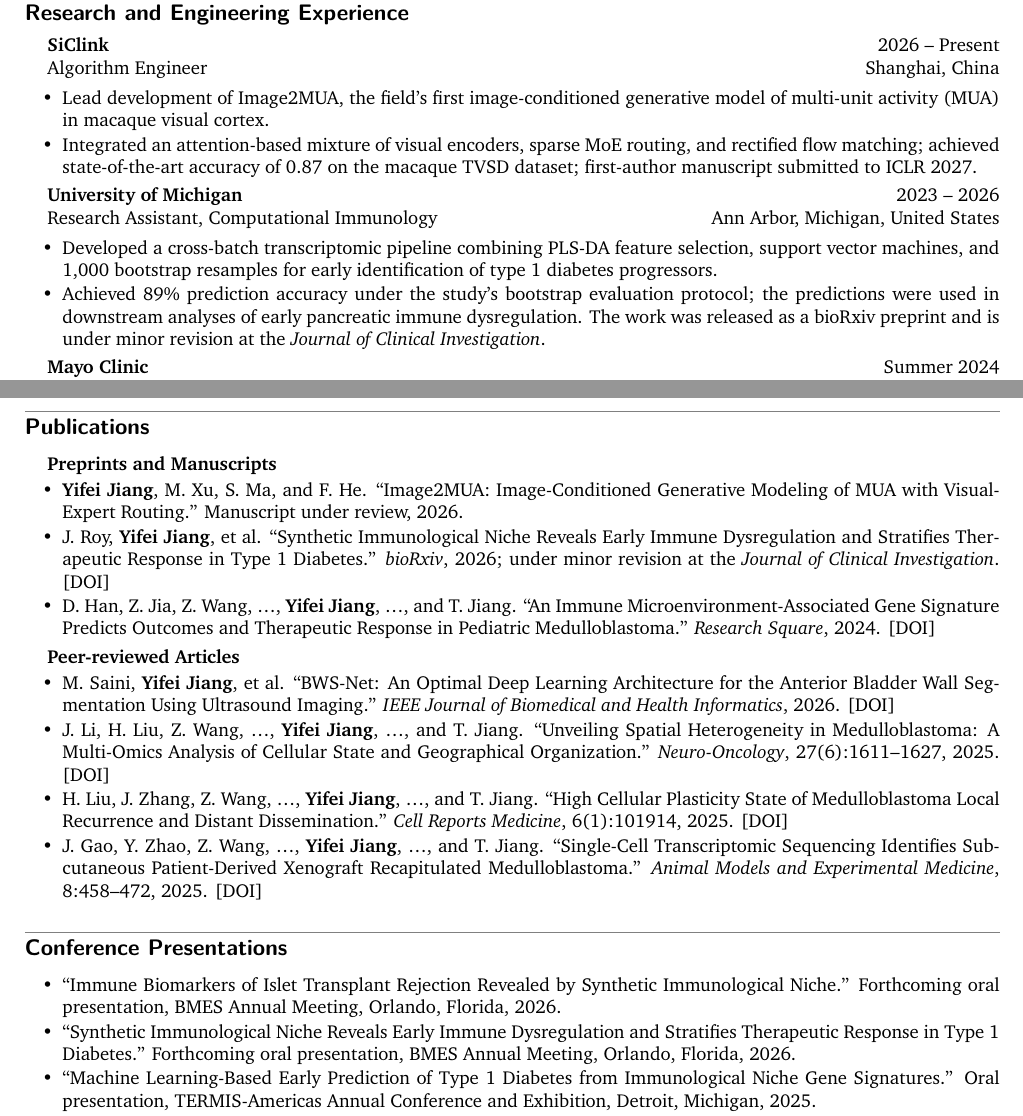
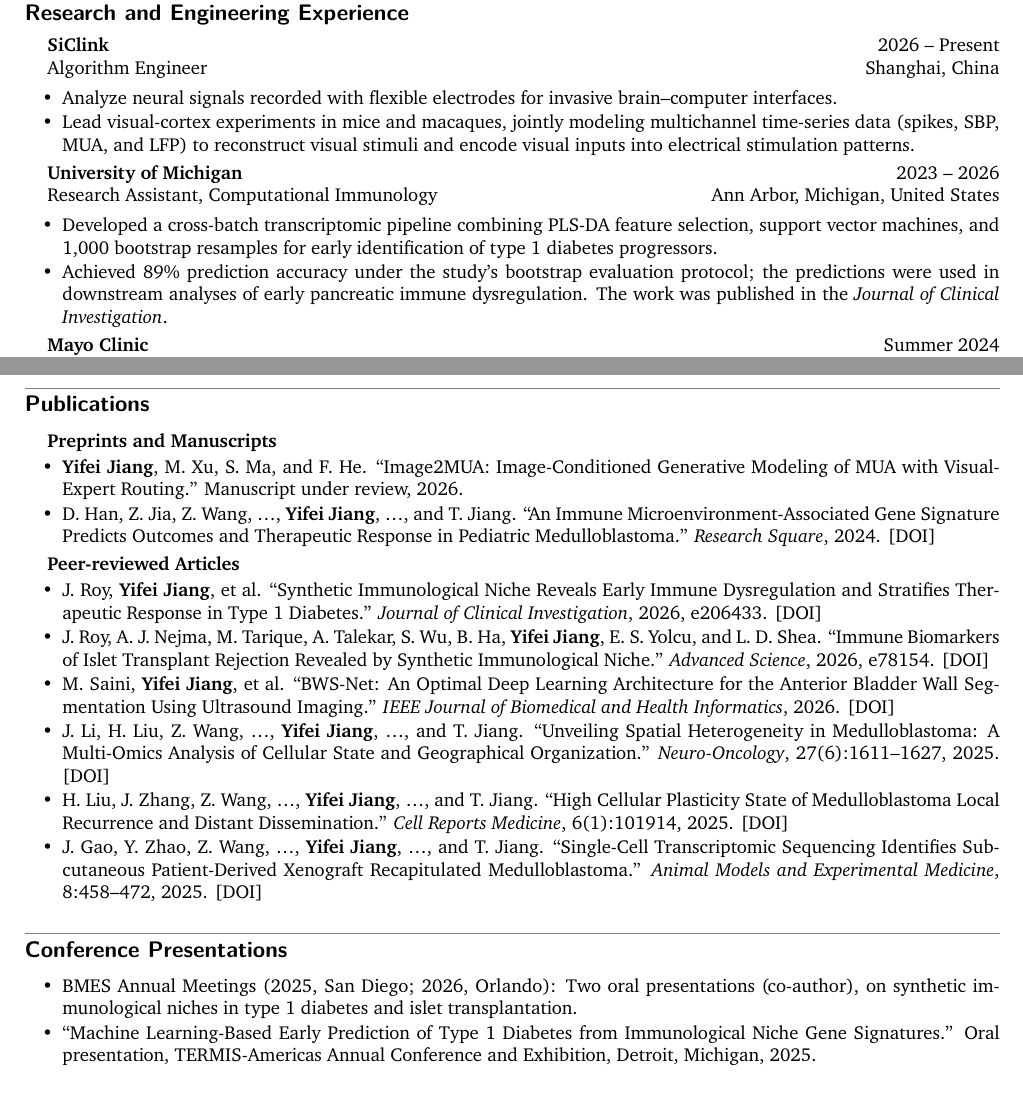
Before and after one commit to jyfei6/jyfei6.github.io, a LaTeX CV (cv/main.tex): two parts of pages 1 and 2 of 2, joined at a grey line, cut so that both start at the same text, the shorter picture padded with empty space. Compiled offline with XeLaTeX; a missing font is replaced by an installed copy or a similar font.

Commit message:
Sync CV source with published research

```diff
--- a/cv/main.tex
+++ b/cv/main.tex
@@ -35,11 +35,10 @@ with applications to brain--computer interfaces, computational biology, and medi
   [Algorithm Engineer]
   [Shanghai, China]
   \begin{itemize}
-    \item Lead development of Image2MUA, the field's first image-conditioned generative model
-      of multi-unit activity (MUA) in macaque visual cortex.
-    \item Integrated an attention-based mixture of visual encoders, sparse MoE routing, and
-      rectified flow matching; achieved state-of-the-art accuracy of 0.87 on the macaque TVSD
-      dataset; first-author manuscript submitted to ICLR 2027.
+    \item Analyze neural signals recorded with flexible electrodes for invasive brain--computer interfaces.
+    \item Lead visual-cortex experiments in mice and macaques, jointly modeling multichannel
+      time-series data (spikes, SBP, MUA, and LFP) to reconstruct visual stimuli and encode visual
+      inputs into electrical stimulation patterns.
   \end{itemize}
 
 \cventry{University of Michigan}{2023 -- 2026}
@@ -51,7 +50,7 @@ with applications to brain--computer interfaces, computational biology, and medi
       diabetes progressors.
     \item Achieved 89\% prediction accuracy under the study's bootstrap evaluation protocol; the
       predictions were used in downstream analyses of early pancreatic immune dysregulation. The
-      work was released as a bioRxiv preprint and is under minor revision at the
+      work was published in the
       \textit{Journal of Clinical Investigation}.
   \end{itemize}
 
@@ -96,10 +95,6 @@ with applications to brain--computer interfaces, computational biology, and medi
 \begin{itemize}
   \item \textbf{Yifei Jiang}, M. Xu, S. Ma, and F. He. ``Image2MUA: Image-Conditioned
     Generative Modeling of MUA with Visual-Expert Routing.'' Manuscript under review, 2026.
-  \item J. Roy, \textbf{Yifei Jiang}, et al. ``Synthetic Immunological Niche Reveals Early
-    Immune Dysregulation and Stratifies Therapeutic Response in Type 1 Diabetes.''
-    \textit{bioRxiv}, 2026; under minor revision at the \textit{Journal of Clinical Investigation}.
-    \href{https://doi.org/10.64898/2026.03.06.710219}{[DOI]}
   \item D. Han, Z. Jia, Z. Wang, \ldots, \textbf{Yifei Jiang}, \ldots, and T. Jiang.
     ``An Immune Microenvironment-Associated Gene Signature Predicts Outcomes and Therapeutic
     Response in Pediatric Medulloblastoma.'' \textit{Research Square}, 2024.
@@ -108,6 +103,14 @@ with applications to brain--computer interfaces, computational biology, and medi
 
 \textbf{Peer-reviewed Articles}
 \begin{itemize}
+  \item J. Roy, \textbf{Yifei Jiang}, et al. ``Synthetic Immunological Niche Reveals Early
+    Immune Dysregulation and Stratifies Therapeutic Response in Type 1 Diabetes.''
+    \textit{Journal of Clinical Investigation}, 2026, e206433.
+    \href{https://doi.org/10.1172/JCI206433}{[DOI]}
+  \item J. Roy, A. J. Nejma, M. Tarique, A. Talekar, S. Wu, B. Ha, \textbf{Yifei Jiang},
+    E. S. Yolcu, and L. D. Shea. ``Immune Biomarkers of Islet Transplant Rejection Revealed by
+    Synthetic Immunological Niche.'' \textit{Advanced Science}, 2026, e78154.
+    \href{https://doi.org/10.1002/advs.78154}{[DOI]}
   \item M. Saini, \textbf{Yifei Jiang}, et al. ``BWS-Net: An Optimal Deep Learning Architecture
     for the Anterior Bladder Wall Segmentation Using Ultrasound Imaging.''
     \textit{IEEE Journal of Biomedical and Health Informatics}, 2026.
@@ -130,11 +133,8 @@ with applications to brain--computer interfaces, computational biology, and medi
 \section{Conference Presentations}
 \vspace{3pt}
 \begin{itemize}
-  \item ``Immune Biomarkers of Islet Transplant Rejection Revealed by Synthetic Immunological
-    Niche.'' Forthcoming oral presentation, BMES Annual Meeting, Orlando, Florida, 2026.
-  \item ``Synthetic Immunological Niche Reveals Early Immune Dysregulation and Stratifies
-    Therapeutic Response in Type 1 Diabetes.'' Forthcoming oral presentation, BMES Annual Meeting,
-    Orlando, Florida, 2026.
+  \item BMES Annual Meetings (2025, San Diego; 2026, Orlando): Two oral presentations (co-author),
+    on synthetic immunological niches in type 1 diabetes and islet transplantation.
   \item ``Machine Learning-Based Early Prediction of Type 1 Diabetes from Immunological Niche
     Gene Signatures.'' Oral presentation, TERMIS-Americas Annual Conference and Exhibition,
     Detroit, Michigan, 2025.
```
